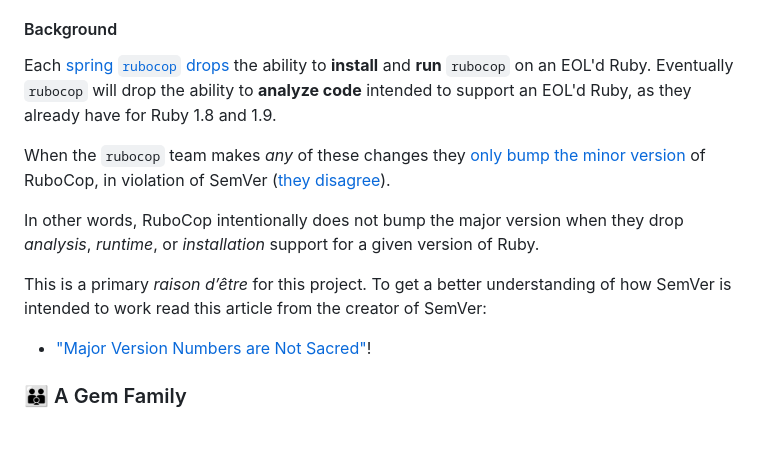
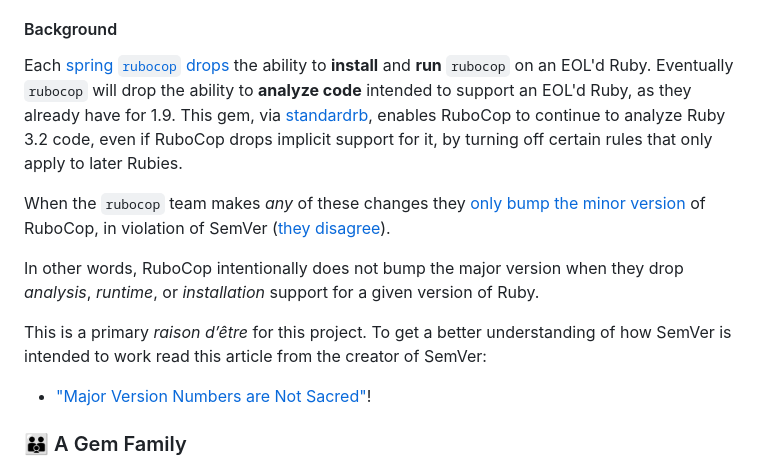
Before and after one commit to rubocop-lts/rubocop-ruby3_2, a Markdown page: README.md, the part around one of its changes. Drawn GitHub-style; blank space fills up the shorter version.

Commit message:
📝 Explain Ruby 1.8 support via standardrb

```diff
--- a/README.md
+++ b/README.md
@@ -144,7 +144,9 @@ that have been shown over years to reduce problems.
 
 Each [spring `rubocop` drops][rubocop-support-matrix] the ability to **install** and **run** `rubocop` on an EOL'd Ruby.
 Eventually `rubocop` will drop the ability to **analyze code** intended to support an EOL'd Ruby,
-as they already have for Ruby 1.8 and 1.9.
+as they already have for 1.9.
+This gem, via [standardrb][standardrb], enables RuboCop to continue to analyze Ruby 3.2 code,
+even if RuboCop drops implicit support for it, by turning off certain rules that only apply to later Rubies.
 
 When the `rubocop` team makes _any_ of these changes they
 [only bump the minor version][rubocop-versioning] of RuboCop,
```
Also changed, not shown: other parts of README.md (+1 -0 lines).
